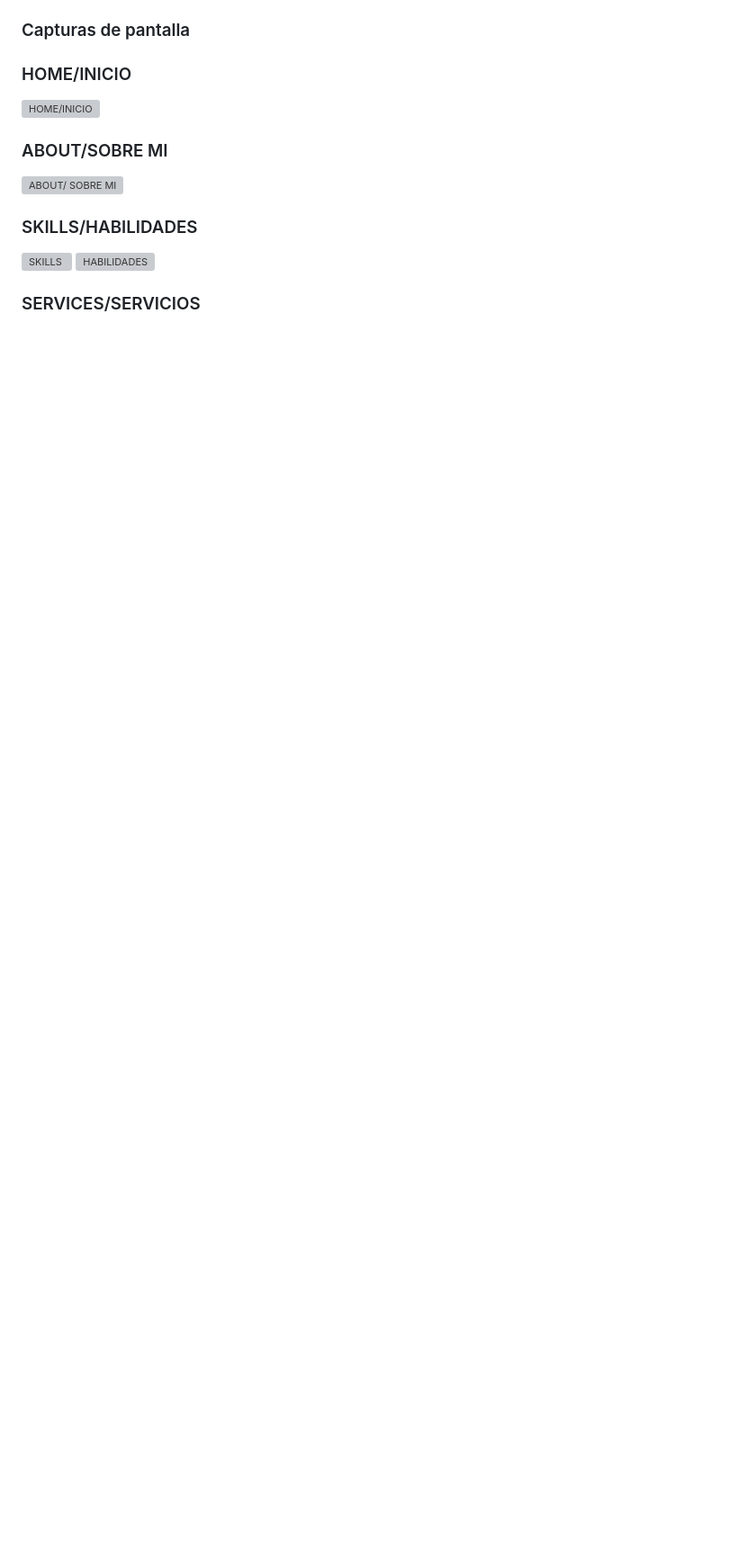
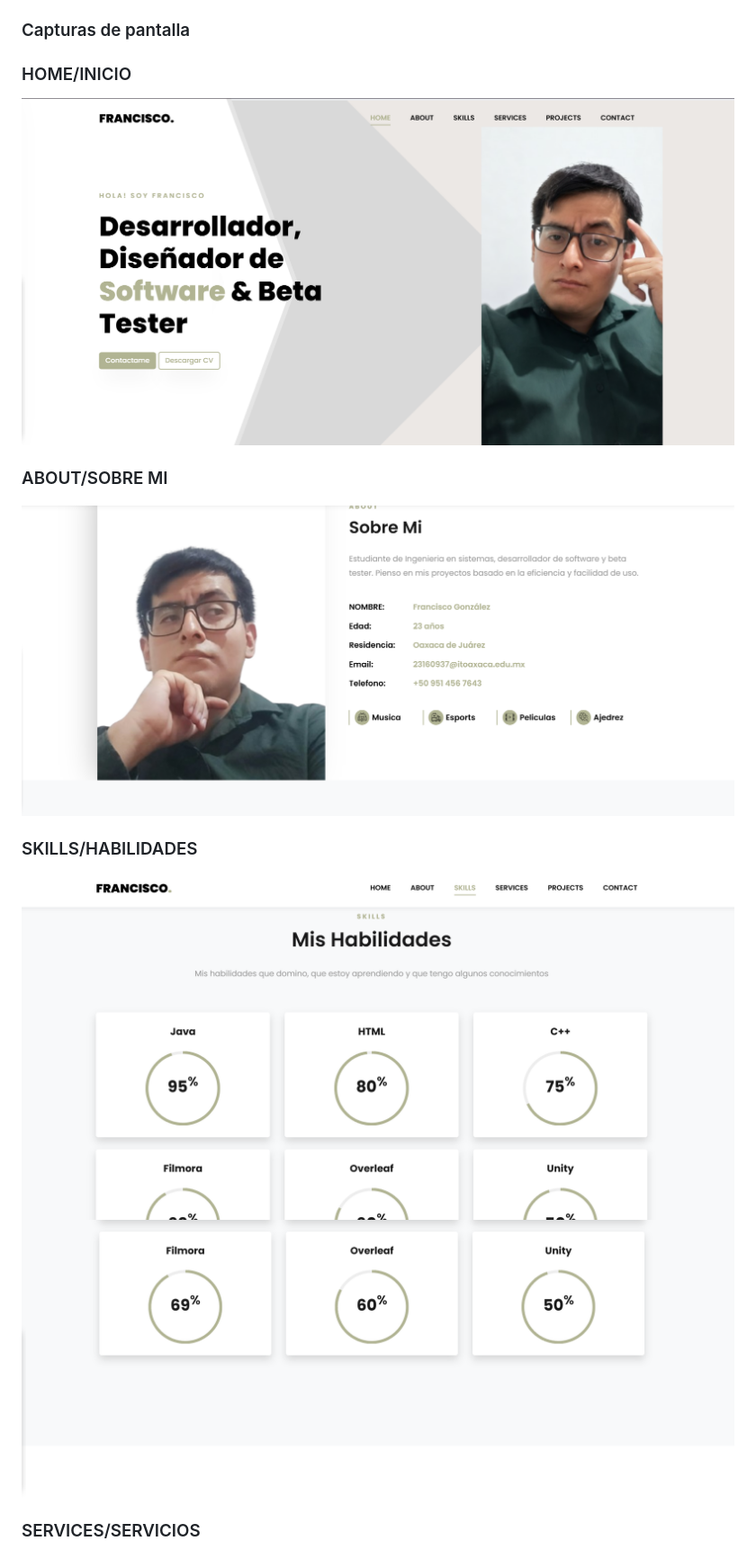
Before and after one commit to FranciscoJ619/Actividad4_PrograWeb, a Markdown page: README.md, the part around one of its changes. Shown at 90% size. GitHub-like rendering; blank space fills up the shorter version; grey boxes are pictures that could not be loaded.

Commit message:
Visualizacion de las capturas, cambio /img por /images

```diff
--- a/README.md
+++ b/README.md
@@ -58,16 +58,16 @@ ajustar los nombres de los archivos a (`portafolio.js`) y (`portafolio.css`) res
 
 ### HOME/INICIO
 
-![HOME/INICIO](img/captura1.png)
+![HOME/INICIO](images/captura1.png)
 
 ### ABOUT/SOBRE MI
 
-![ABOUT/ SOBRE MI](img/captura2.png)
+![ABOUT/ SOBRE MI](images/captura2.png)
 
 ### SKILLS/HABILIDADES
 
-![SKILLS](img/captura3.png)
-![HABILIDADES](img/captura4.png)
+![SKILLS](images/captura3.png)
+![HABILIDADES](images/captura4.png)
 
 ### SERVICES/SERVICIOS
 
```
Also changed, not shown: other parts of README.md (+5 -5 lines).
